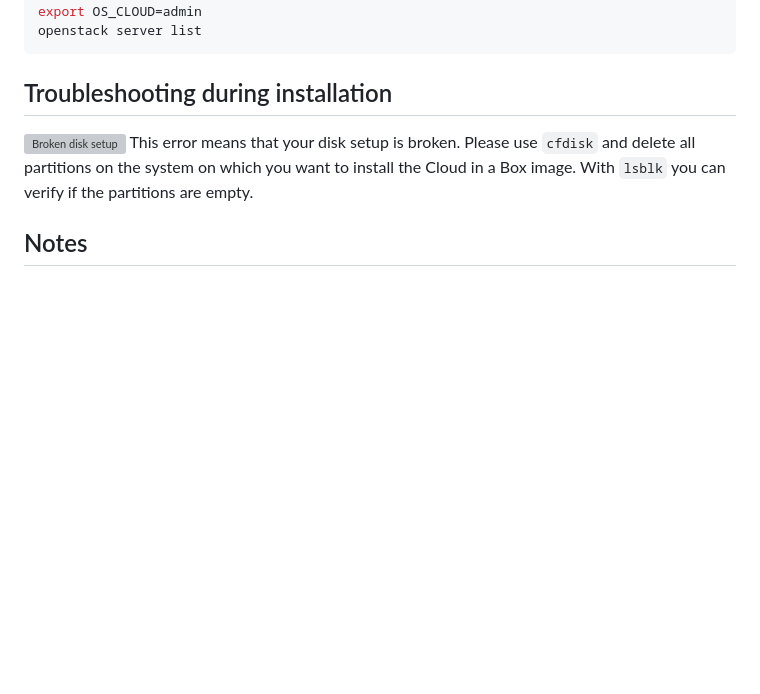
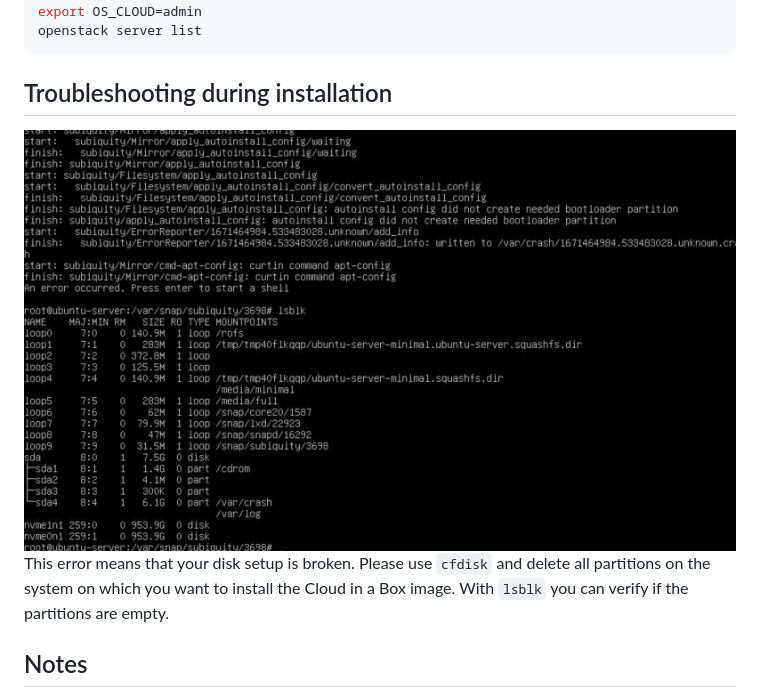
Before and after one commit to osism/cloud-in-a-box, a Markdown page: doc/quickstart.md, the part around the change. GitHub-like rendering; blank space fills up the shorter version; grey boxes are pictures that could not be loaded.

Commit message:
Documentation: Change Image directory (#76)
Signed-off-by: Ramona Beermann <ramona.beermann@osism.tech>

```diff
--- a/doc/quickstart.md
+++ b/doc/quickstart.md
@@ -119,7 +119,7 @@ openstack server list
 
 ## Troubleshooting during installation
 
-![Broken disk setup](images/broken_disk_setup.png)
+![Broken disk setup](./images/broken_disk_setup.png)
 This error means that your disk setup is broken. Please use `cfdisk` and delete all partitions on the system on which you want
 to install the Cloud in a Box image.
 With `lsblk` you can verify if the partitions are empty.
```
Also changed, not shown: doc/images/broken_disk_setup.png (renamed from images/broken_disk_setup.png).
